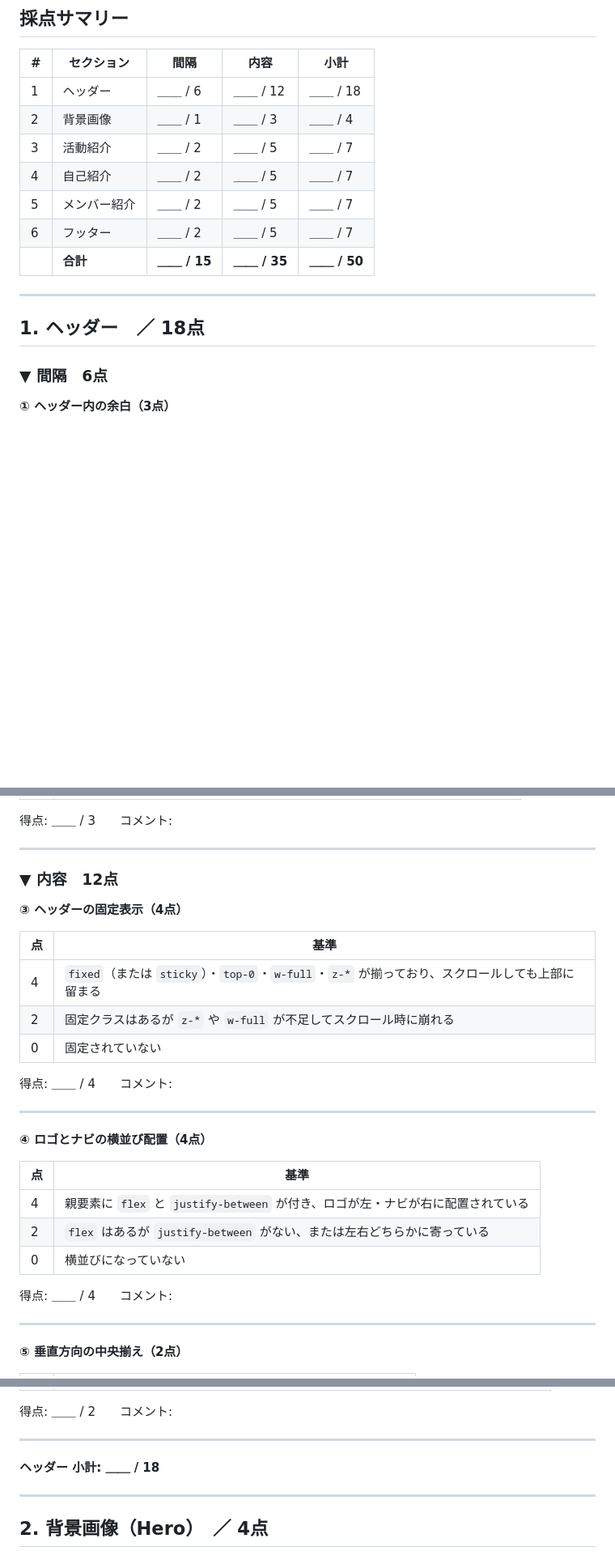
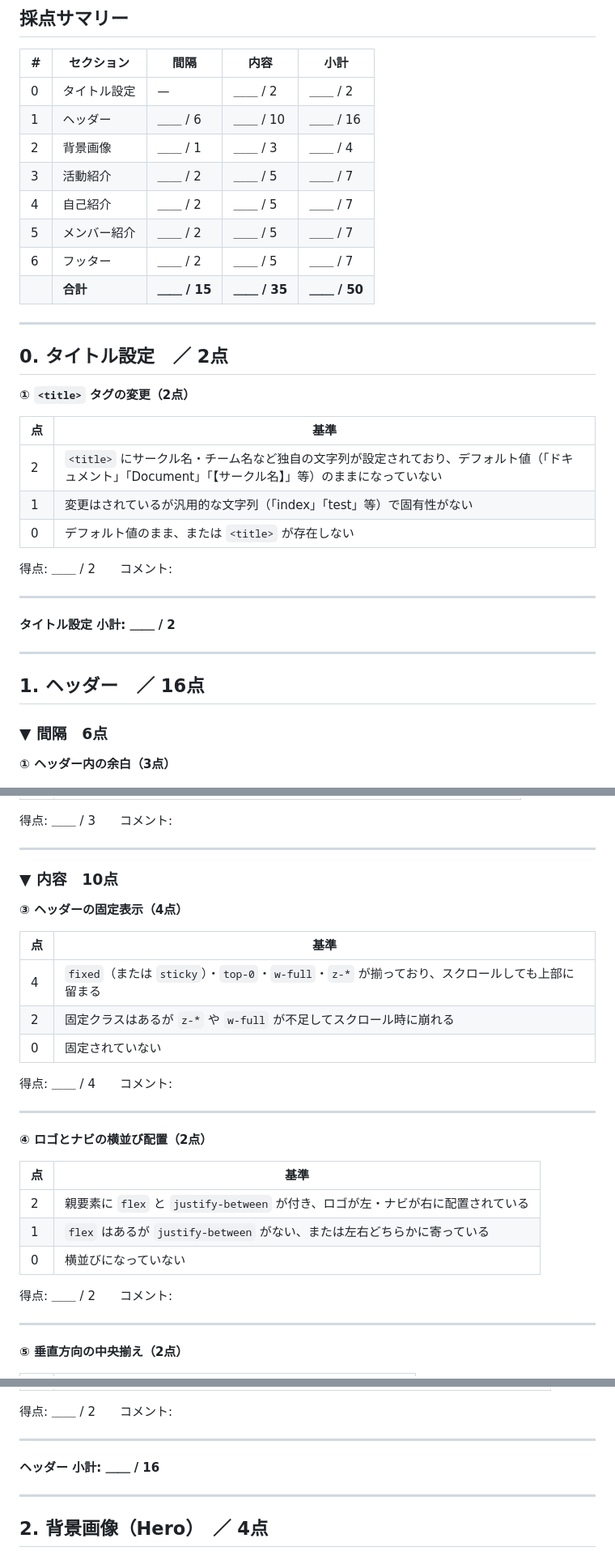
Before and after one commit to kogureshinpei/shinjin-hac-admin, a Markdown page: scoring.md, 3 parts joined by grey strips. Shown at 81% size. Drawn GitHub-style; blank space fills up the shorter version.

Commit message:
feat: タイトル設定（2点）を追加、ヘッダーを18点→16点に変更
Co-Authored-By: Claude Sonnet 4.6 <noreply@anthropic.com>

```diff
--- a/scoring.md
+++ b/scoring.md
@@ -10,7 +10,8 @@
 
 | # | セクション | 間隔 | 内容 | 小計 |
 |---|---|---|---|---|
-| 1 | ヘッダー | ＿＿ / 6 | ＿＿ / 12 | ＿＿ / 18 |
+| 0 | タイトル設定 | — | ＿＿ / 2 | ＿＿ / 2 |
+| 1 | ヘッダー | ＿＿ / 6 | ＿＿ / 10 | ＿＿ / 16 |
 | 2 | 背景画像 | ＿＿ / 1 | ＿＿ / 3 | ＿＿ / 4 |
 | 3 | 活動紹介 | ＿＿ / 2 | ＿＿ / 5 | ＿＿ / 7 |
 | 4 | 自己紹介 | ＿＿ / 2 | ＿＿ / 5 | ＿＿ / 7 |
@@ -20,7 +21,25 @@
 
 ---
 
-## 1. ヘッダー　／ 18点
+## 0. タイトル設定　／ 2点
+
+**① `<title>` タグの変更（2点）**
+
+| 点 | 基準 |
+|---|---|
+| 2 | `<title>` にサークル名・チーム名など独自の文字列が設定されており、デフォルト値（「ドキュメント」「Document」「【サークル名】」等）のままになっていない |
+| 1 | 変更はされているが汎用的な文字列（「index」「test」等）で固有性がない |
+| 0 | デフォルト値のまま、または `<title>` が存在しない |
+
+得点: ＿＿ / 2　　コメント:
+
+---
+
+**タイトル設定 小計: ＿＿ / 2**
+
+---
+
+## 1. ヘッダー　／ 16点
 
 ### ▼ 間隔　6点
 
@@ -48,7 +67,7 @@
 
 ---
 
-### ▼ 内容　12点
+### ▼ 内容　10点
 
 **③ ヘッダーの固定表示（4点）**
 
@@ -62,15 +81,15 @@
 
 ---
 
-**④ ロゴとナビの横並び配置（4点）**
+**④ ロゴとナビの横並び配置（2点）**
 
 | 点 | 基準 |
 |---|---|
-| 4 | 親要素に `flex` と `justify-between` が付き、ロゴが左・ナビが右に配置されている |
-| 2 | `flex` はあるが `justify-between` がない、または左右どちらかに寄っている |
+| 2 | 親要素に `flex` と `justify-between` が付き、ロゴが左・ナビが右に配置されている |
+| 1 | `flex` はあるが `justify-between` がない、または左右どちらかに寄っている |
 | 0 | 横並びになっていない |
 
-得点: ＿＿ / 4　　コメント:
+得点: ＿＿ / 2　　コメント:
 
 ---
 
@@ -98,7 +117,7 @@
 
 ---
 
-**ヘッダー 小計: ＿＿ / 18**
+**ヘッダー 小計: ＿＿ / 16**
 
 ---
 
```
Also changed, not shown: other parts of scoring.md (+3 -2 lines).
